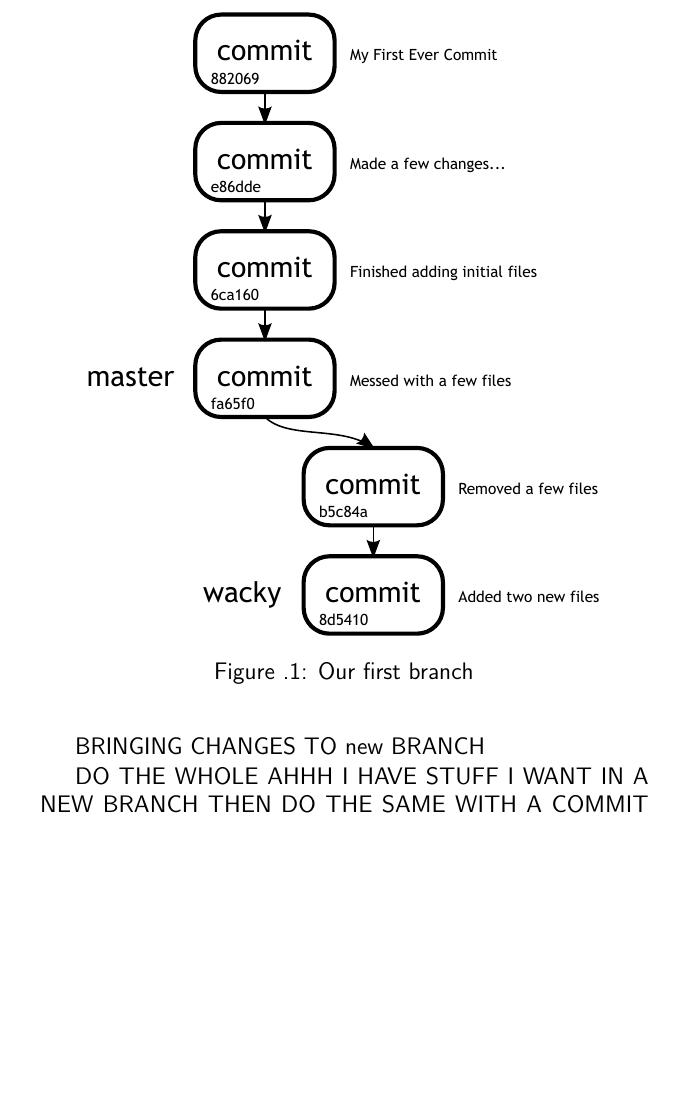
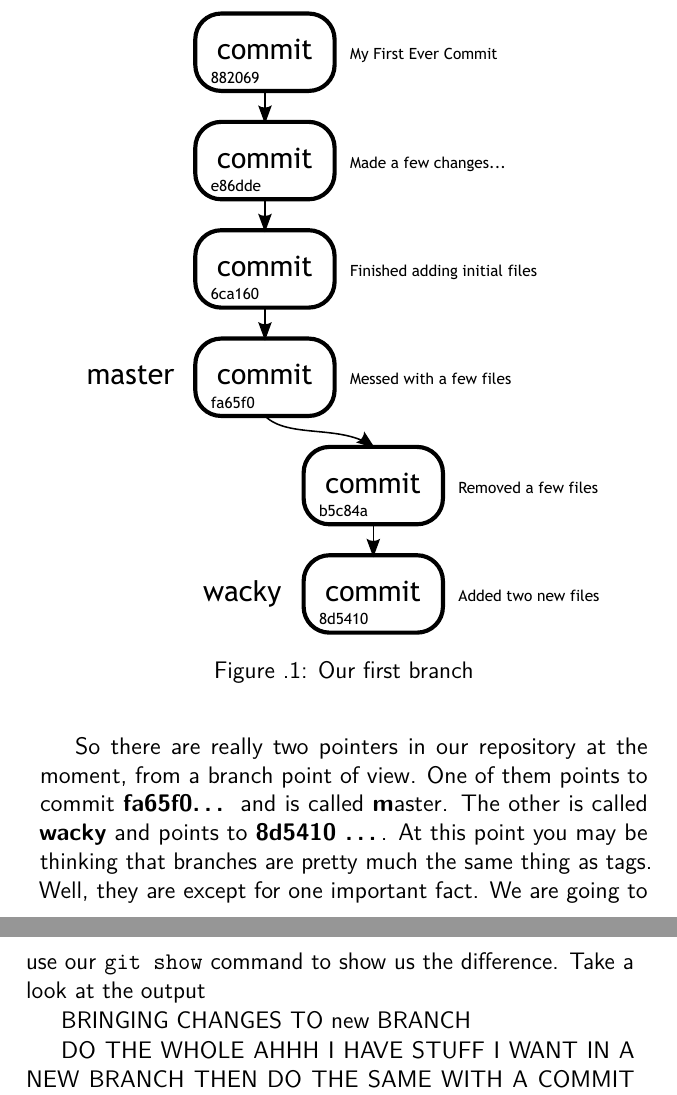
Before and after one commit to cbx33/gitt, a LaTeX thesis (gitt.tex, which reads chap4.tex): part of page 99 of 104 before the commit and two parts of pages 99 and 100 of 104 after it, the two joined at a grey line, cut so that both start at the same text, the shorter picture padded with empty space. Compiled offline with pdfLaTeX.

Commit message:
Added some more to Ch4 and a few topics

```diff
--- a/chap4.tex
+++ b/chap4.tex
@@ -127,6 +127,9 @@ Comparing that to our previous \texttt{ls} command, we can see that this is exac
 \caption{Our first branch}
 \end{figure}
 
+So there are really two pointers in our repository at the moment, from a branch point of view.  One of them points to commit \textbf{fa65f0\ldots} and is called \textbf master.  The other is called \textbf{wacky} and points to \textbf{8d5410
+\ldots}.  At this point you may be thinking that branches are pretty much the same thing as tags.  Well, they are except for one important fact.  We are going to use our \texttt{git show} command to show us the difference.  Take a look at the output
+
 BRINGING CHANGES TO new BRANCH
 
 DO THE WHOLE AHHH I HAVE STUFF I WANT IN A NEW BRANCH
```
Also changed, not shown: 1 other file.
